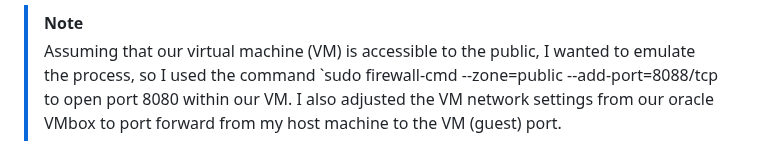
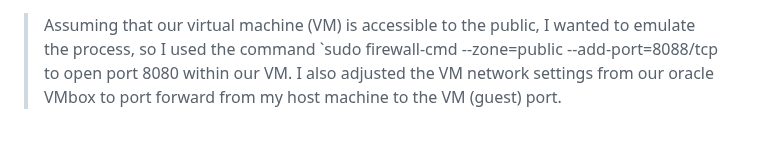
Before and after one commit to aomarabdelaziz/ISFP-task-doc, a Markdown page: README.md, the part around one of its changes. GitHub-like rendering; folded sections open.

```diff
--- a/README.md
+++ b/README.md
@@ -417,3 +416,3 @@ Ensure the following prerequisites are met before running the playbook:
 
-> [!NOTE]
+
 > Assuming that our virtual machine (VM) is accessible to the public, I wanted to emulate the process, so I used the command `sudo firewall-cmd --zone=public --add-port=8088/tcp to open port 8080 within our VM. I also adjusted the VM network settings from our oracle VMbox to port forward from my host machine to the VM (guest) port.
```
Also changed, not shown: other parts of README.md (+0 -3 lines).
